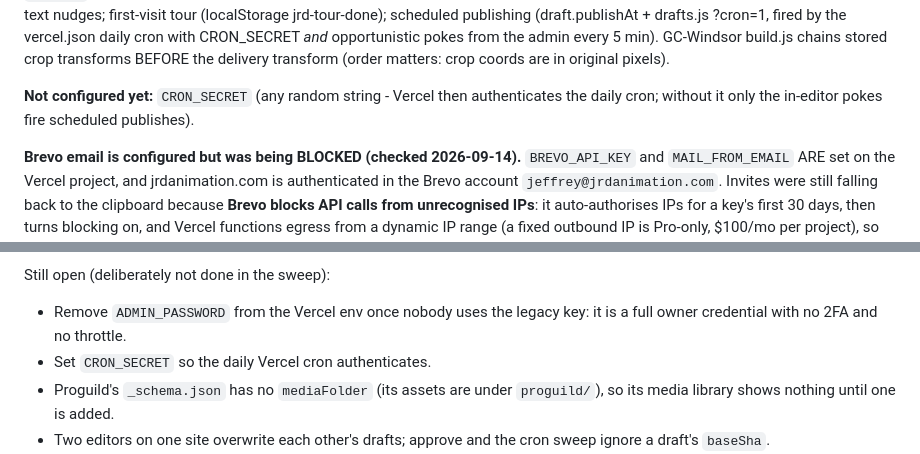
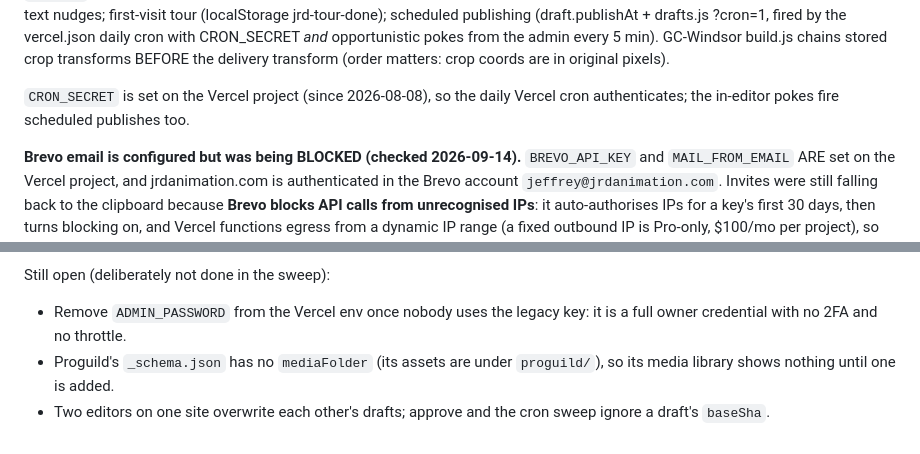
Before and after one commit to Jeffreynuez/JRD-Animation-CMS, a Markdown page: CLAUDE.md, 2 parts joined by grey strips. Rendered like a GitHub page.

Commit message:
CLAUDE.md: CRON_SECRET is already set
The notes said it was not configured; it has been set on the Vercel project
since 2026-08-08. Removed it from the open items.

Co-Authored-By: Claude Opus 5.5 <noreply@anthropic.com>
Claude-Session: https://claude.ai/code/session_01ULA8Egmc9foaq9QTbq2fif

```diff
--- a/CLAUDE.md
+++ b/CLAUDE.md
@@ -41,9 +41,8 @@ CRON_SECRET *and* opportunistic pokes from the admin every 5 min).
 GC-Windsor build.js chains stored crop transforms BEFORE the delivery
 transform (order matters: crop coords are in original pixels).
 
-**Not configured yet:** `CRON_SECRET` (any random string - Vercel then
-authenticates the daily cron; without it only the in-editor pokes fire
-scheduled publishes).
+`CRON_SECRET` is set on the Vercel project (since 2026-08-08), so the daily
+Vercel cron authenticates; the in-editor pokes fire scheduled publishes too.
 
 **Brevo email is configured but was being BLOCKED (checked 2026-09-14).**
 `BREVO_API_KEY` and `MAIL_FROM_EMAIL` ARE set on the Vercel project, and
@@ -142,7 +141,6 @@ Editor (admin.html):
 Still open (deliberately not done in the sweep):
 - Remove `ADMIN_PASSWORD` from the Vercel env once nobody uses the legacy key:
   it is a full owner credential with no 2FA and no throttle.
-- Set `CRON_SECRET` so the daily Vercel cron authenticates.
 - Proguild's `_schema.json` has no `mediaFolder` (its assets are under
   `proguild/`), so its media library shows nothing until one is added.
 - Two editors on one site overwrite each other's drafts; approve and the cron
```
